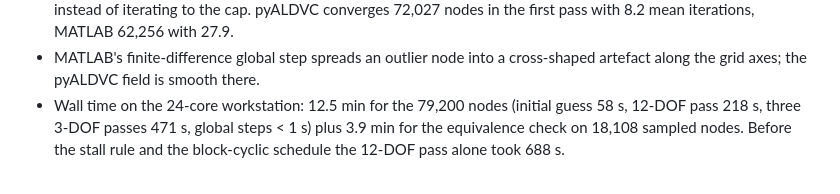
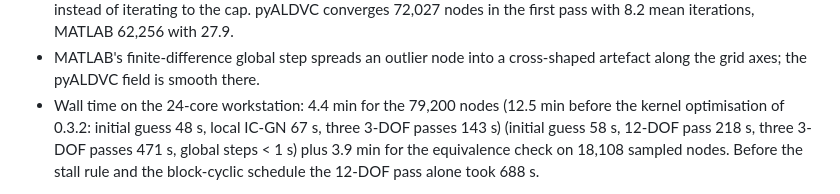
Before and after one commit to zachtong/pyALDVC, a Markdown page: docs/design.md, the part around the change. Drawn GitHub-style.

```diff
--- a/docs/design.md
+++ b/docs/design.md
@@ -365,7 +365,9 @@ Other findings from the same run:
 * MATLAB's finite-difference global step spreads an outlier node into a
   cross-shaped artefact along the grid axes; the pyALDVC field is smooth
   there.
-* Wall time on the 24-core workstation: 12.5 min for the 79,200 nodes
+* Wall time on the 24-core workstation: 4.4 min for the 79,200 nodes (12.5 min
+  before the kernel optimisation of 0.3.2: initial guess 48 s, local IC-GN 67 s,
+  three 3-DOF passes 143 s)
   (initial guess 58 s, 12-DOF pass 218 s, three 3-DOF passes 471 s, global
   steps < 1 s) plus 3.9 min for the equivalence check on 18,108 sampled
   nodes. Before the stall rule and the block-cyclic schedule the 12-DOF pass
```
Also changed, not shown: CHANGELOG.md (+2 -1 lines), README.md (+2 -2 lines).
